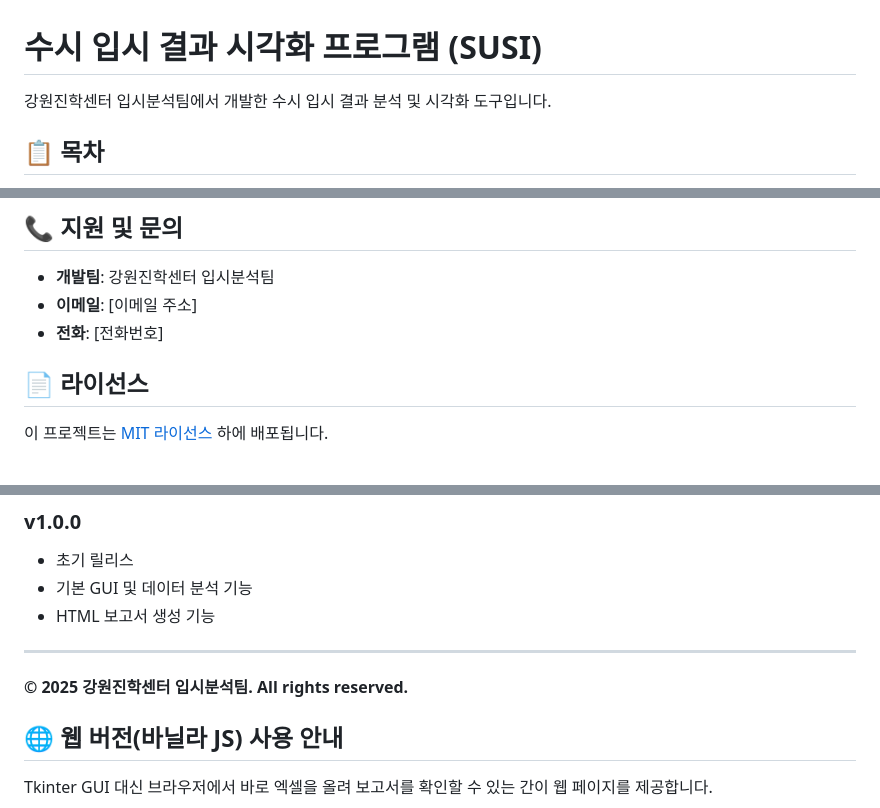
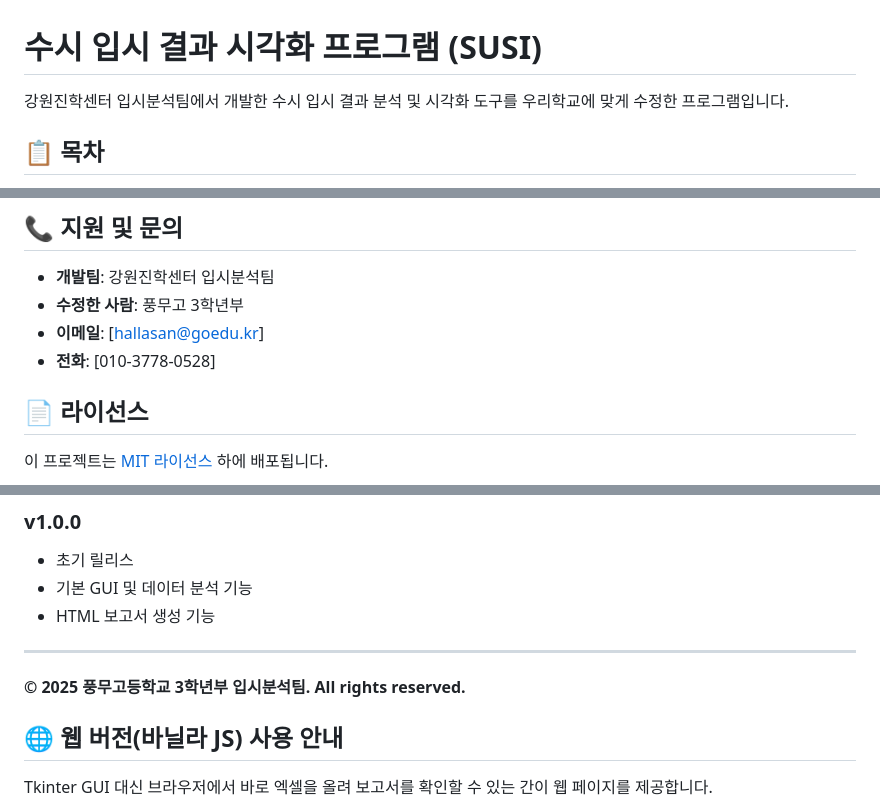
Before and after one commit to pmt2023001/susi_for_pmgo_web, a Markdown page: README.md, 3 parts joined by grey strips. GitHub-like rendering.

```diff
--- a/README.md
+++ b/README.md
@@ -1,6 +1,6 @@
 # 수시 입시 결과 시각화 프로그램 (SUSI)
 
-강원진학센터 입시분석팀에서 개발한 수시 입시 결과 분석 및 시각화 도구입니다.
+강원진학센터 입시분석팀에서 개발한 수시 입시 결과 분석 및 시각화 도구를 우리학교에 맞게 수정한 프로그램입니다.
 
 ## 📋 목차
 - [프로그램 소개](#-프로그램-소개)
@@ -241,8 +241,9 @@ python main.py --debug
 ## 📞 지원 및 문의
 
 - **개발팀**: 강원진학센터 입시분석팀
-- **이메일**: [이메일 주소]
-- **전화**: [전화번호]
+- **수정한 사람**: 풍무고 3학년부
+- **이메일**: [hallasan@goedu.kr]
+- **전화**: [010-3778-0528]
 
 ## 📄 라이선스
 
@@ -257,7 +258,7 @@ python main.py --debug
 
 ---
 
-**© 2025 강원진학센터 입시분석팀. All rights reserved.**
+**© 2025 풍무고등학교 3학년부 입시분석팀. All rights reserved.**
 
 ## 🌐 웹 버전(바닐라 JS) 사용 안내
 
```
